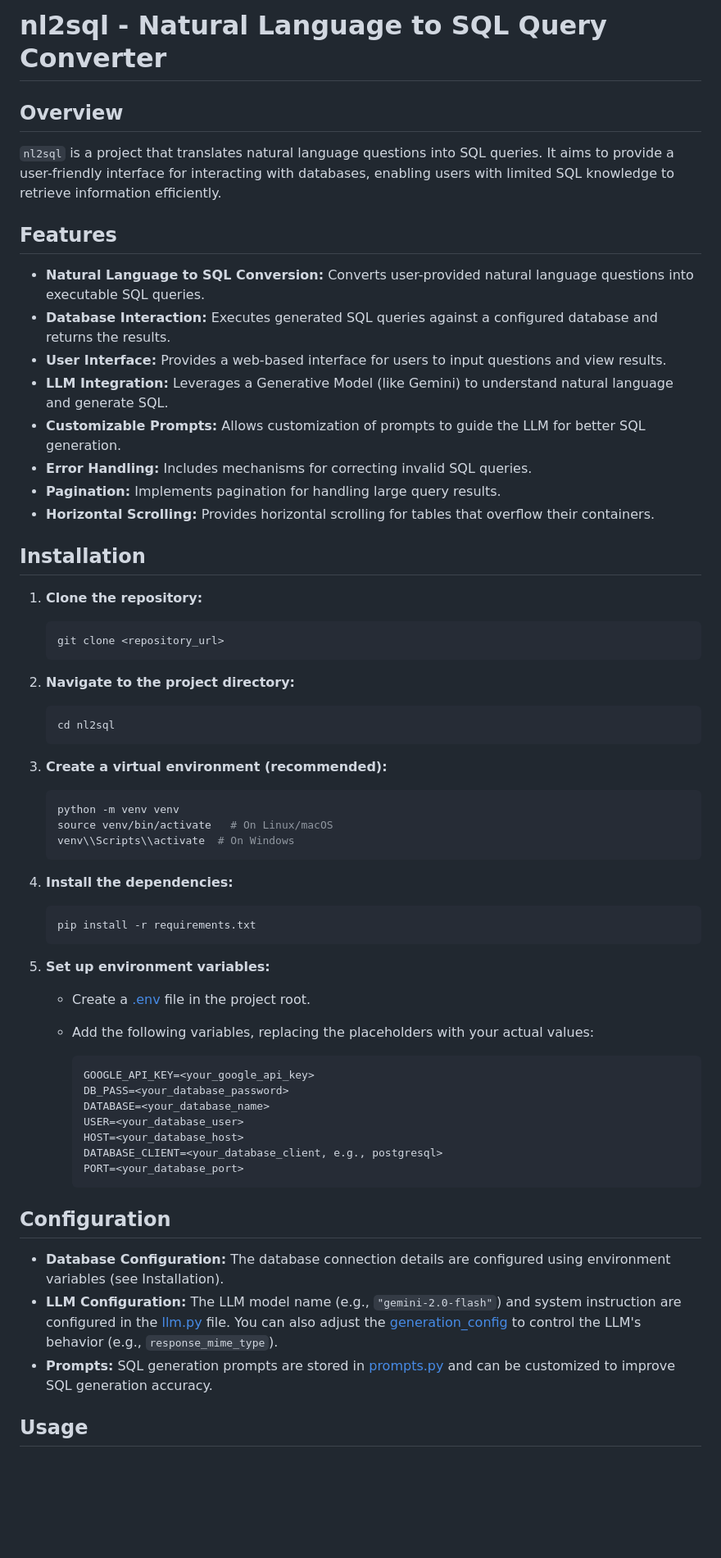
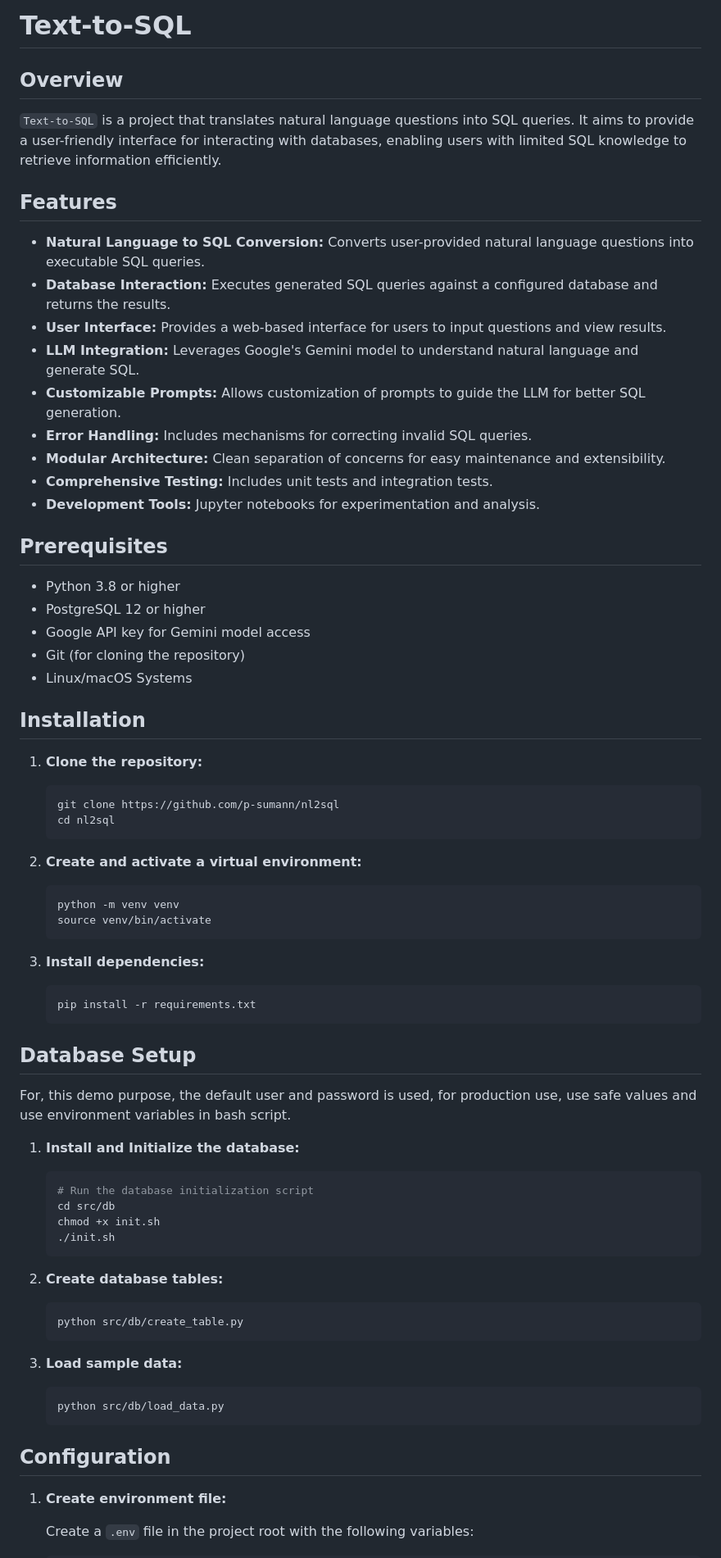
Before and after one commit to p-sumann/nl2sql, a Markdown page: README.md, the part around one of its changes. Shown at 82% size. Drawn GitHub-style; blank space fills up the shorter version.

````diff
--- a/README.md
+++ b/README.md
@@ -1,68 +1,79 @@
-# nl2sql - Natural Language to SQL Query Converter
+# Text-to-SQL
 
 ## Overview
 
-`nl2sql` is a project that translates natural language questions into SQL queries. It aims to provide a user-friendly interface for interacting with databases, enabling users with limited SQL knowledge to retrieve information efficiently.
+`Text-to-SQL` is a project that translates natural language questions into SQL queries. It aims to provide a user-friendly interface for interacting with databases, enabling users with limited SQL knowledge to retrieve information efficiently.
 
 ## Features
 
 *   **Natural Language to SQL Conversion:** Converts user-provided natural language questions into executable SQL queries.
 *   **Database Interaction:** Executes generated SQL queries against a configured database and returns the results.
 *   **User Interface:** Provides a web-based interface for users to input questions and view results.
-*   **LLM Integration:** Leverages a Generative Model (like Gemini) to understand natural language and generate SQL.
+*   **LLM Integration:** Leverages Google's Gemini model to understand natural language and generate SQL.
 *   **Customizable Prompts:** Allows customization of prompts to guide the LLM for better SQL generation.
 *   **Error Handling:** Includes mechanisms for correcting invalid SQL queries.
-*   **Pagination:** Implements pagination for handling large query results.
-*   **Horizontal Scrolling:** Provides horizontal scrolling for tables that overflow their containers.
+*   **Modular Architecture:** Clean separation of concerns for easy maintenance and extensibility.
+*   **Comprehensive Testing:** Includes unit tests and integration tests.
+*   **Development Tools:** Jupyter notebooks for experimentation and analysis.
+
+## Prerequisites
+
+*   Python 3.8 or higher
+*   PostgreSQL 12 or higher
+*   Google API key for Gemini model access
+*   Git (for cloning the repository)
+*   Linux/macOS Systems
 
 ## Installation
 
 1.  **Clone the repository:**
 
     ```bash
-    git clone <repository_url>
-    ```
-
-2.  **Navigate to the project directory:**
-
-    ```bash
+    git clone https://github.com/p-sumann/nl2sql
     cd nl2sql
     ```
 
-3.  **Create a virtual environment (recommended):**
+2.  **Create and activate a virtual environment:**
 
     ```bash
     python -m venv venv
-    source venv/bin/activate   # On Linux/macOS
-    venv\\Scripts\\activate  # On Windows
+    source venv/bin/activate
     ```
 
-4.  **Install the dependencies:**
+3.  **Install dependencies:**
 
     ```bash
     pip install -r requirements.txt
     ```
 
-5.  **Set up environment variables:**
+## Database Setup
 
-    *   Create a [.env](http://_vscodecontentref_/18) file in the project root.
-    *   Add the following variables, replacing the placeholders with your actual values:
+For, this demo purpose, the default user and password is used, for production use, use safe values and use environment variables in bash script.
 
-        ```
-        GOOGLE_API_KEY=<your_google_api_key>
-        DB_PASS=<your_database_password>
-        DATABASE=<your_database_name>
-        USER=<your_database_user>
-        HOST=<your_database_host>
-        DATABASE_CLIENT=<your_database_client, e.g., postgresql>
-        PORT=<your_database_port>
-        ```
+1.  **Install and Initialize the database:**
+
+    ```bash
+    # Run the database initialization script
+    cd src/db
+    chmod +x init.sh
+    ./init.sh
+    ```
+
+3.  **Create database tables:**
+
+    ```bash
+    python src/db/create_table.py
+    ```
+
+4.  **Load sample data:**
+
+    ```bash
+    python src/db/load_data.py
+    ```
 
 ## Configuration
 
-*   **Database Configuration:**  The database connection details are configured using environment variables (see Installation).
-*   **LLM Configuration:** The LLM model name (e.g., `"gemini-2.0-flash"`) and system instruction are configured in the [llm.py](http://_vscodecontentref_/19) file.  You can also adjust the [generation_config](http://_vscodecontentref_/20) to control the LLM's behavior (e.g., `response_mime_type`).
-*   **Prompts:**  SQL generation prompts are stored in [prompts.py](http://_vscodecontentref_/21) and can be customized to improve SQL generation accuracy.
+1.  **Create environment file:**
 
-## Usage
+    Create a `.env` file in the project root with the following variables:
 
````
Also changed, not shown: other parts of README.md (+56 -54 lines).
